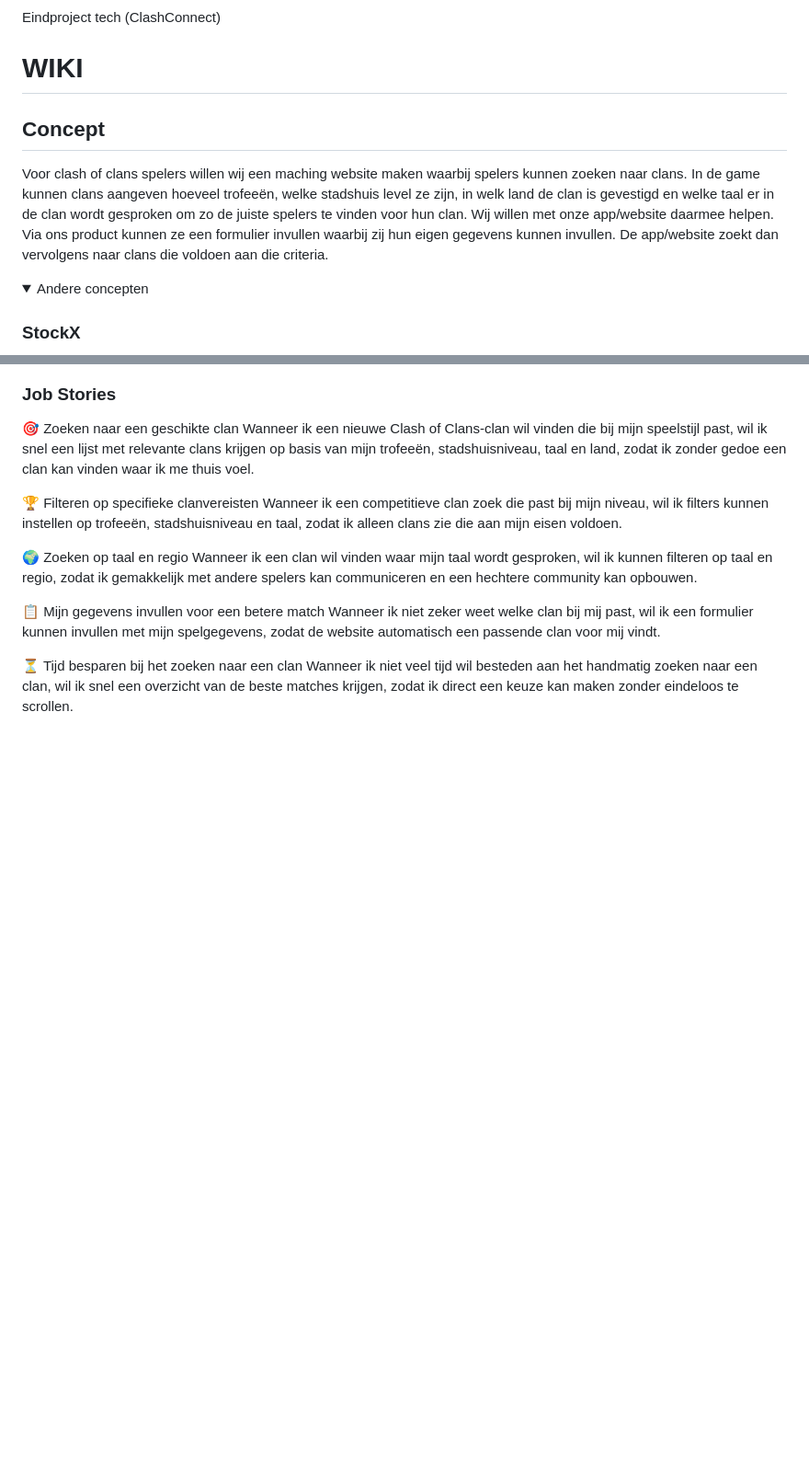
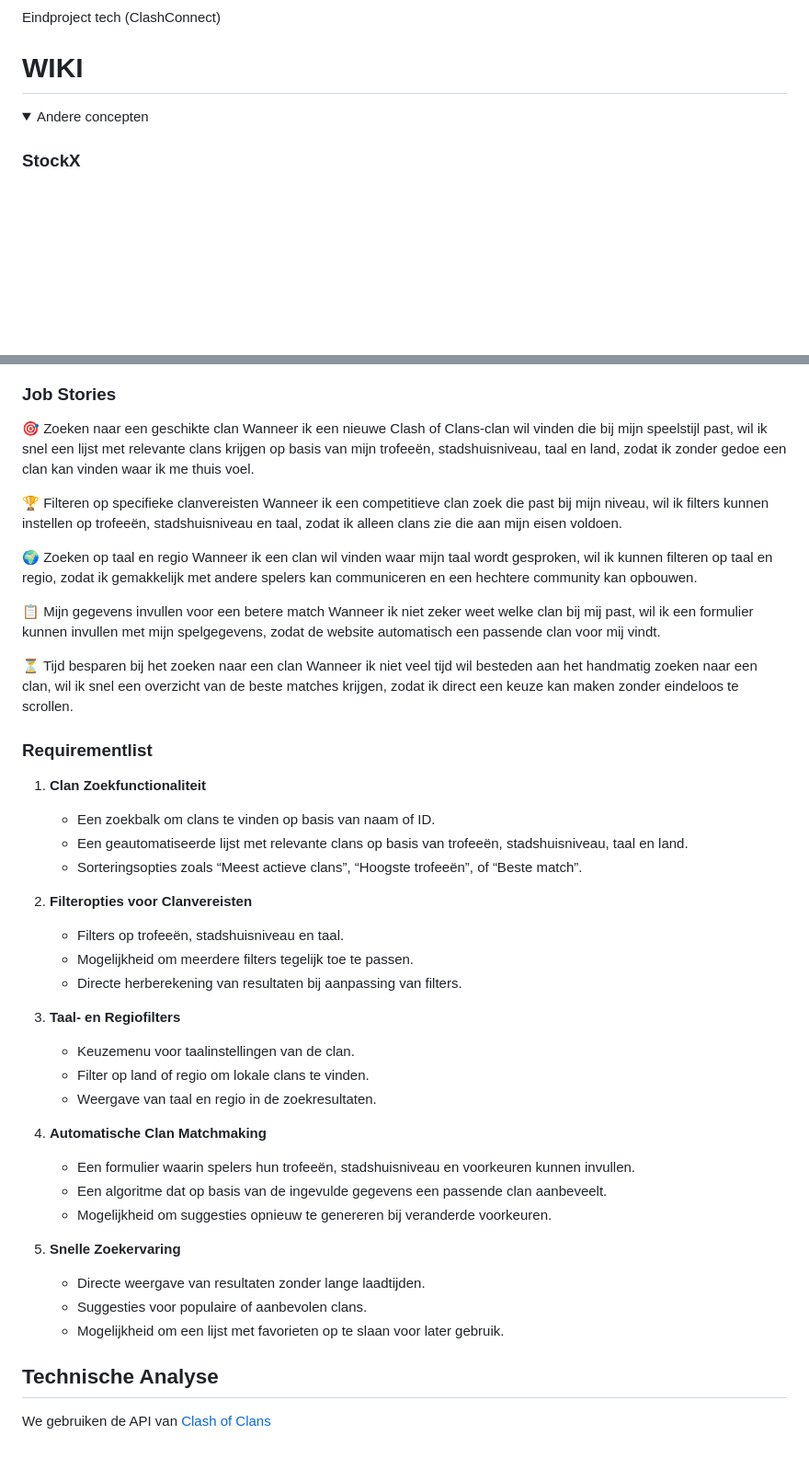
Before and after one commit to JelleHotting/TECH24-25, a Markdown page: README.md, 2 parts joined by grey strips. Shown: that part at 92% size. GitHub-like rendering; folded sections open; blank space fills up the shorter version.

```diff
--- a/README.md
+++ b/README.md
@@ -2,9 +2,6 @@
  Eindproject tech (ClashConnect)
 
 # WIKI
-
-## Concept
-Voor clash of clans spelers willen wij een maching website maken waarbij spelers kunnen zoeken naar clans. In de game kunnen clans aangeven hoeveel trofeeën, welke stadshuis level ze zijn, in welk land de clan is gevestigd en welke taal er in de clan wordt gesproken om zo de juiste spelers te vinden voor hun clan. Wij willen met onze app/website daarmee helpen. Via ons product kunnen ze een formulier invullen waarbij zij hun eigen gegevens kunnen invullen. De app/website zoekt dan vervolgens naar clans die voldoen aan die criteria.
 
 <details>
 <summary>Andere concepten</summary>
@@ -72,3 +74,35 @@ zodat de website automatisch een passende clan voor mij vindt.
 Wanneer ik niet veel tijd wil besteden aan het handmatig zoeken naar een clan,
 wil ik snel een overzicht van de beste matches krijgen,
 zodat ik direct een keuze kan maken zonder eindeloos te scrollen.
+
+### Requirementlist
+
+1. **Clan Zoekfunctionaliteit**
+    - Een zoekbalk om clans te vinden op basis van naam of ID.
+    - Een geautomatiseerde lijst met relevante clans op basis van trofeeën, stadshuisniveau, taal en land.
+    - Sorteringsopties zoals “Meest actieve clans”, “Hoogste trofeeën”, of “Beste match”.
+
+2. **Filteropties voor Clanvereisten**
+    - Filters op trofeeën, stadshuisniveau en taal.
+    - Mogelijkheid om meerdere filters tegelijk toe te passen.
+    - Directe herberekening van resultaten bij aanpassing van filters.
+
+3. **Taal- en Regiofilters**
+    - Keuzemenu voor taalinstellingen van de clan.
+    - Filter op land of regio om lokale clans te vinden.
+    - Weergave van taal en regio in de zoekresultaten.
+
+4. **Automatische Clan Matchmaking**
+    - Een formulier waarin spelers hun trofeeën, stadshuisniveau en voorkeuren kunnen invullen.
+    - Een algoritme dat op basis van de ingevulde gegevens een passende clan aanbeveelt.
+    - Mogelijkheid om suggesties opnieuw te genereren bij veranderde voorkeuren.
+
+5. **Snelle Zoekervaring**
+    - Directe weergave van resultaten zonder lange laadtijden.
+    - Suggesties voor populaire of aanbevolen clans.
+    - Mogelijkheid om een lijst met favorieten op te slaan voor later gebruik.
+
+
+## Technische Analyse
+
+We gebruiken de API van [Clash of Clans](https://developer.clashofclans.com/#/)
```
Also changed, not shown: other parts of README.md (+5 -0 lines).
